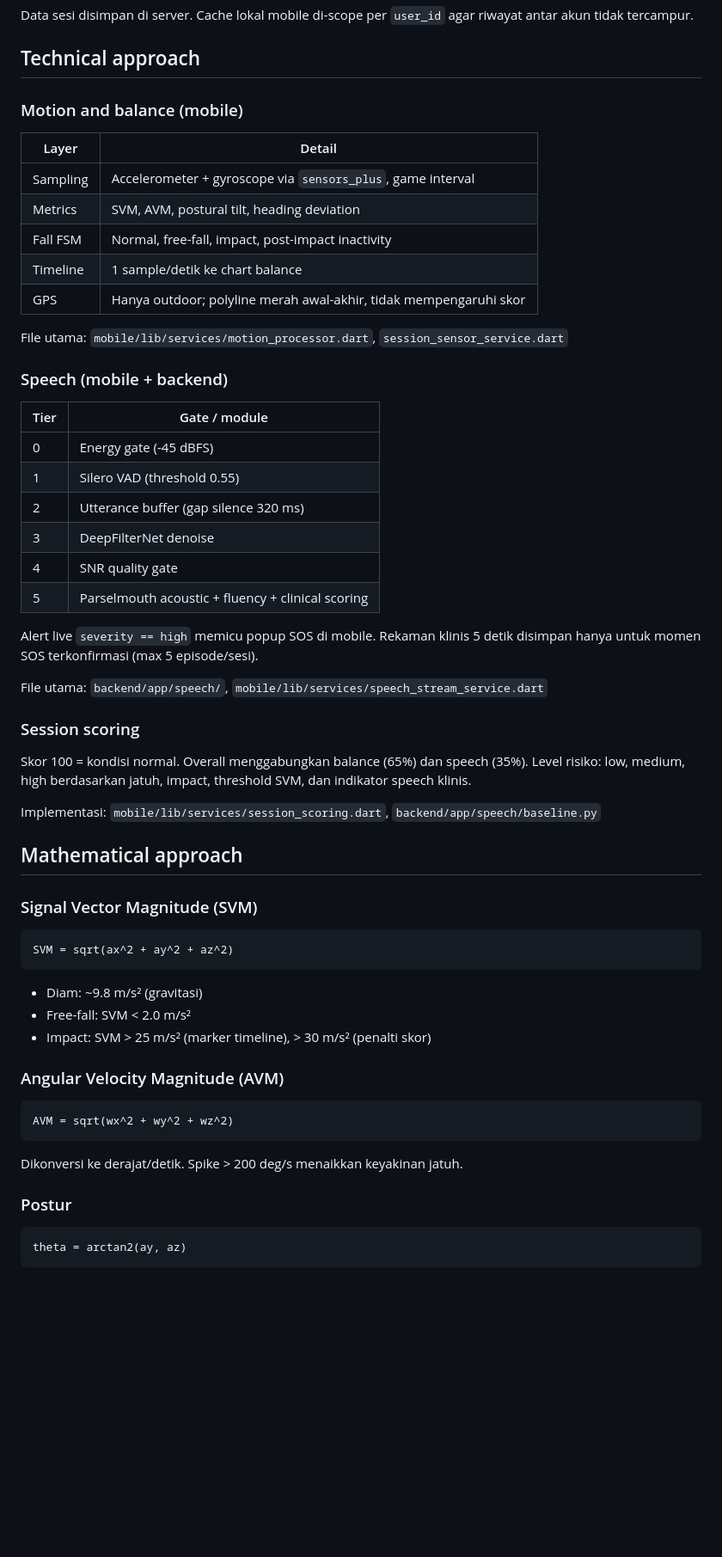
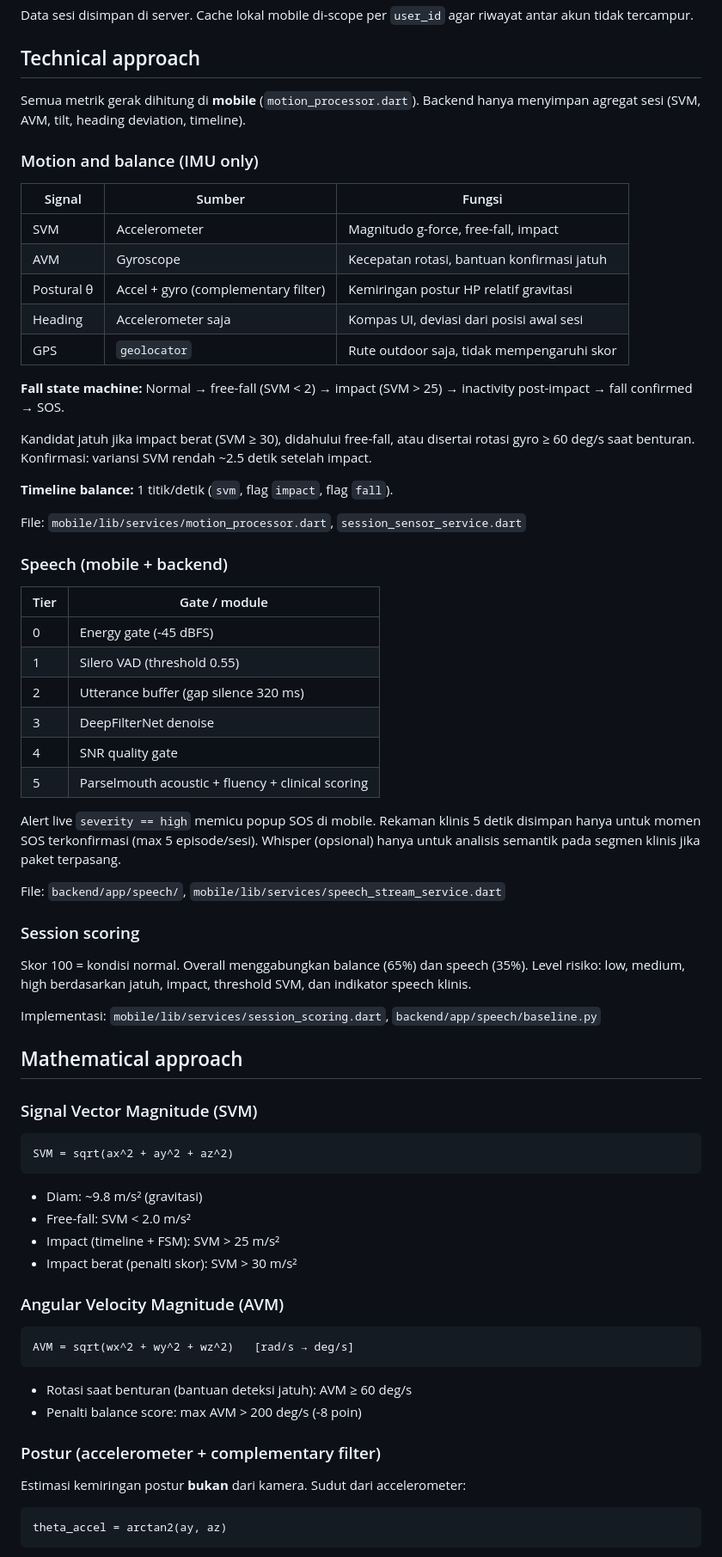
Before and after one commit to inRiza/Stroketion, a Markdown page: README.md, the part around one of its changes. Shown at 86% size. Drawn GitHub-style; blank space fills up the shorter version.

Commit message:
doc(readme): update latest readme

````diff
--- a/README.md
+++ b/README.md
@@ -91,32 +75,42 @@ Data sesi disimpan di server. Cache lokal mobile di-scope per `user_id` agar riw
 
 ## Technical approach
 
-### Motion and balance (mobile)
+Semua metrik gerak dihitung di **mobile** (`motion_processor.dart`). Backend hanya menyimpan agregat sesi (SVM, AVM, tilt, heading deviation, timeline).
 
-| Layer | Detail |
-|-------|--------|
-| Sampling | Accelerometer + gyroscope via `sensors_plus`, game interval |
-| Metrics | SVM, AVM, postural tilt, heading deviation |
-| Fall FSM | Normal, free-fall, impact, post-impact inactivity |
-| Timeline | 1 sample/detik ke chart balance |
-| GPS | Hanya outdoor; polyline merah awal-akhir, tidak mempengaruhi skor |
+### Motion and balance (IMU only)
 
-File utama: `mobile/lib/services/motion_processor.dart`, `session_sensor_service.dart`
+| Signal | Sumber | Fungsi |
+| ------ | ------ | ------ |
+| SVM | Accelerometer | Magnitudo g-force, free-fall, impact |
+| AVM | Gyroscope | Kecepatan rotasi, bantuan konfirmasi jatuh |
+| Postural θ | Accel + gyro (complementary filter) | Kemiringan postur HP relatif gravitasi |
+| Heading | Accelerometer saja | Kompas UI, deviasi dari posisi awal sesi |
+| GPS | `geolocator` | Rute outdoor saja, tidak mempengaruhi skor |
+
+**Fall state machine:** Normal → free-fall (SVM < 2) → impact (SVM > 25) → inactivity post-impact → fall confirmed → SOS.
+
+Kandidat jatuh jika impact berat (SVM ≥ 30), didahului free-fall, atau disertai rotasi gyro ≥ 60 deg/s saat benturan. Konfirmasi: variansi SVM rendah ~2.5 detik setelah impact.
+
+**Timeline balance:** 1 titik/detik (`svm`, flag `impact`, flag `fall`).
+
+File: `mobile/lib/services/motion_processor.dart`, `session_sensor_service.dart`
 
 ### Speech (mobile + backend)
 
-| Tier | Gate / module |
-|------|----------------|
-| 0 | Energy gate (-45 dBFS) |
-| 1 | Silero VAD (threshold 0.55) |
-| 2 | Utterance buffer (gap silence 320 ms) |
-| 3 | DeepFilterNet denoise |
-| 4 | SNR quality gate |
-| 5 | Parselmouth acoustic + fluency + clinical scoring |
 
-Alert live `severity == high` memicu popup SOS di mobile. Rekaman klinis 5 detik disimpan hanya untuk momen SOS terkonfirmasi (max 5 episode/sesi).
+| Tier | Gate / module                                     |
+| ---- | ------------------------------------------------- |
+| 0    | Energy gate (-45 dBFS)                            |
+| 1    | Silero VAD (threshold 0.55)                       |
+| 2    | Utterance buffer (gap silence 320 ms)             |
+| 3    | DeepFilterNet denoise                             |
+| 4    | SNR quality gate                                  |
+| 5    | Parselmouth acoustic + fluency + clinical scoring |
 
-File utama: `backend/app/speech/`, `mobile/lib/services/speech_stream_service.dart`
+
+Alert live `severity == high` memicu popup SOS di mobile. Rekaman klinis 5 detik disimpan hanya untuk momen SOS terkonfirmasi (max 5 episode/sesi). Whisper (opsional) hanya untuk analisis semantik pada segmen klinis jika paket terpasang.
+
+File: `backend/app/speech/`, `mobile/lib/services/speech_stream_service.dart`
 
 ### Session scoring
 
@@ -126,6 +120,8 @@ Implementasi: `mobile/lib/services/session_scoring.dart`, `backend/app/speech/ba
 
 ## Mathematical approach
 
+
+
 ### Signal Vector Magnitude (SVM)
 
 ```
@@ -134,19 +130,23 @@ SVM = sqrt(ax^2 + ay^2 + az^2)
 
 - Diam: ~9.8 m/s² (gravitasi)
 - Free-fall: SVM < 2.0 m/s²
-- Impact: SVM > 25 m/s² (marker timeline), > 30 m/s² (penalti skor)
+- Impact (timeline + FSM): SVM > 25 m/s²
+- Impact berat (penalti skor): SVM > 30 m/s²
 
 ### Angular Velocity Magnitude (AVM)
 
 ```
-AVM = sqrt(wx^2 + wy^2 + wz^2)
+AVM = sqrt(wx^2 + wy^2 + wz^2)   [rad/s → deg/s]
 ```
 
-Dikonversi ke derajat/detik. Spike > 200 deg/s menaikkan keyakinan jatuh.
+- Rotasi saat benturan (bantuan deteksi jatuh): AVM ≥ 60 deg/s
+- Penalti balance score: max AVM > 200 deg/s (-8 poin)
 
-### Postur
+### Postur (accelerometer + complementary filter)
+
+Estimasi kemiringan postur **bukan** dari kamera. Sudut dari accelerometer:
 
 ```
-theta = arctan2(ay, az)
+theta_accel = arctan2(ay, az)
 ```
 
````
Also changed, not shown: other parts of README.md (+54 -44 lines).
